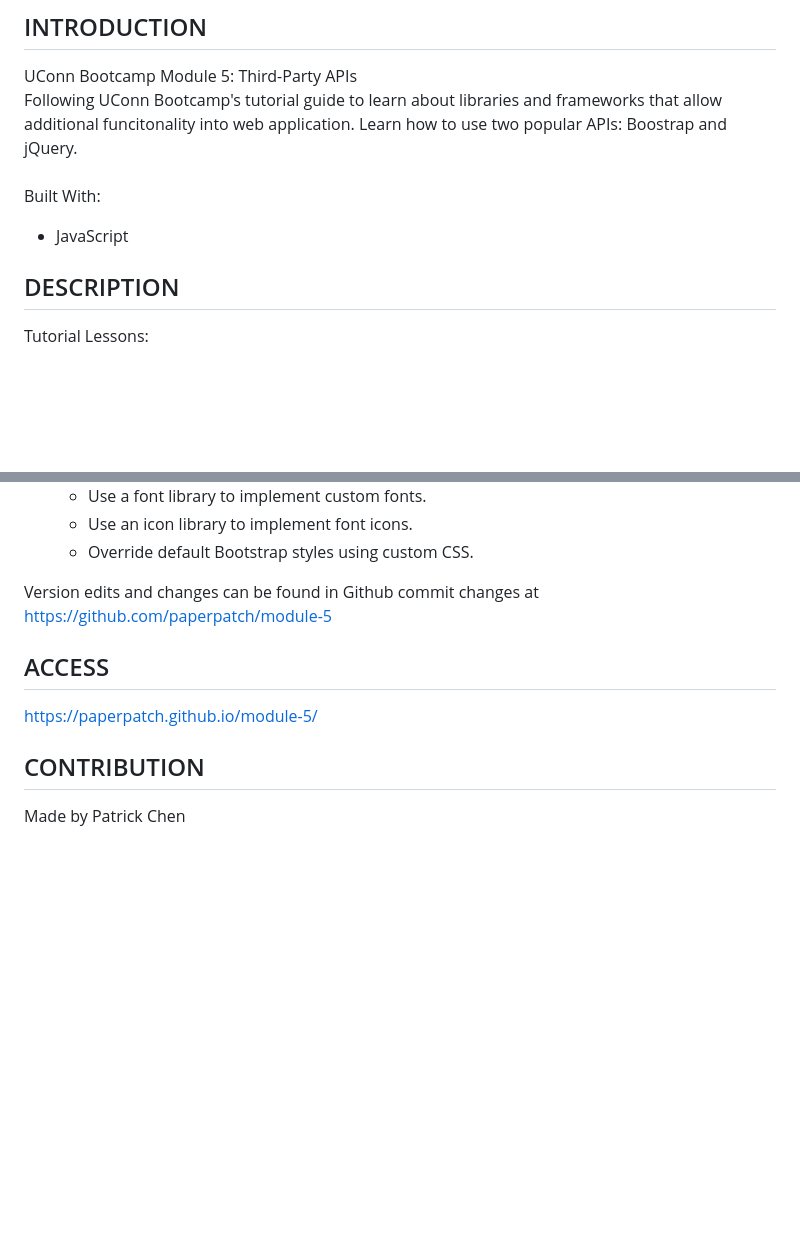
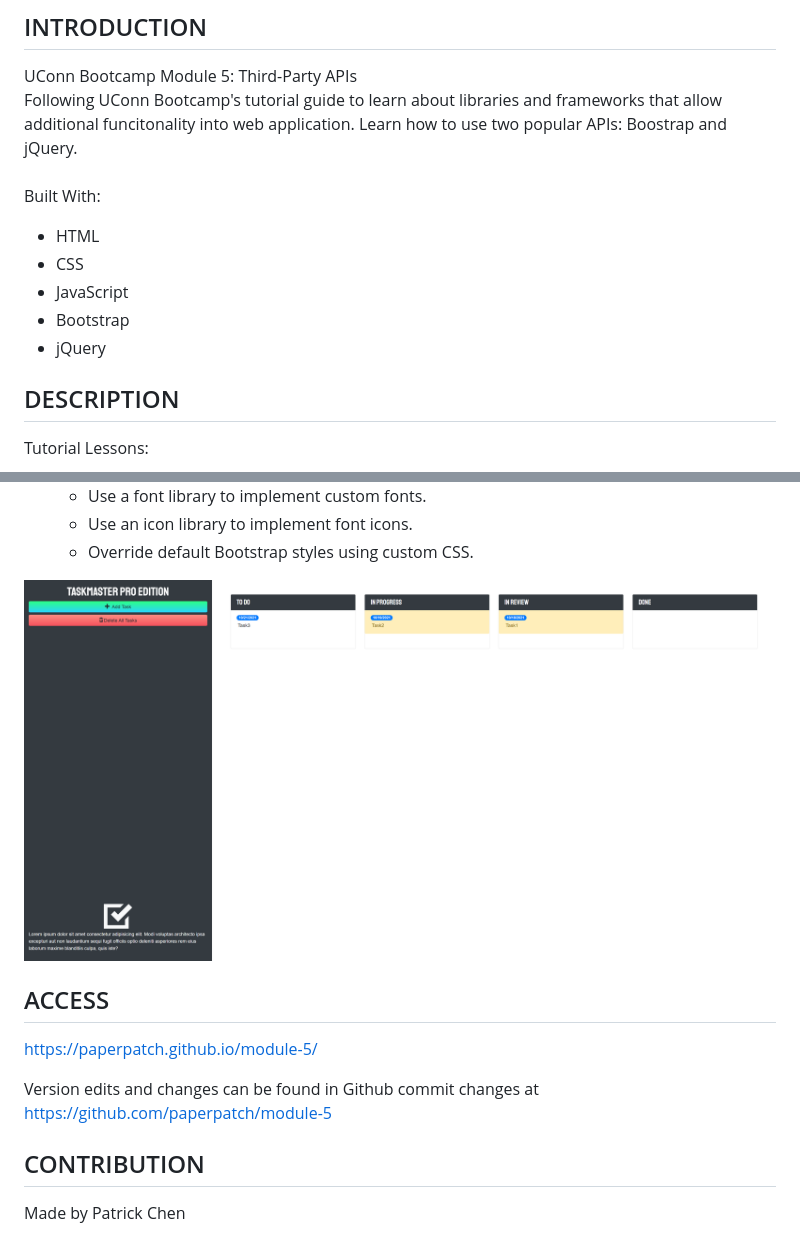
Before and after one commit to paperpatch/module-5, a Markdown page: README.md, 2 parts joined by grey strips. GitHub-like rendering; pictures changed too: assets/images/module-5-screenshot.png (added); blank space fills up the shorter version.

Commit message:
update README & added screenshot

```diff
--- a/README.md
+++ b/README.md
@@ -15,7 +15,11 @@ UConn Bootcamp Module 5: Third-Party APIs<br />
 Following UConn Bootcamp's tutorial guide to learn about libraries and frameworks that allow additional funcitonality into web application. Learn how to use two popular APIs: Boostrap and jQuery.<br />
 <br/>
 Built With:
+- HTML
+- CSS
 - JavaScript
+- Bootstrap
+- jQuery
 
 ## DESCRIPTION
 
@@ -46,10 +50,12 @@ Tutorial Lessons:
     - Use an icon library to implement font icons.
     - Override default Bootstrap styles using custom CSS.
 
-Version edits and changes can be found in Github commit changes at https://github.com/paperpatch/module-5
+![Alt text](./assets/images/module-5-screenshot.png "webpage screenshot")
 
 ## ACCESS
 https://paperpatch.github.io/module-5/
+
+Version edits and changes can be found in Github commit changes at https://github.com/paperpatch/module-5
 
 ## CONTRIBUTION
 Made by Patrick Chen
```
